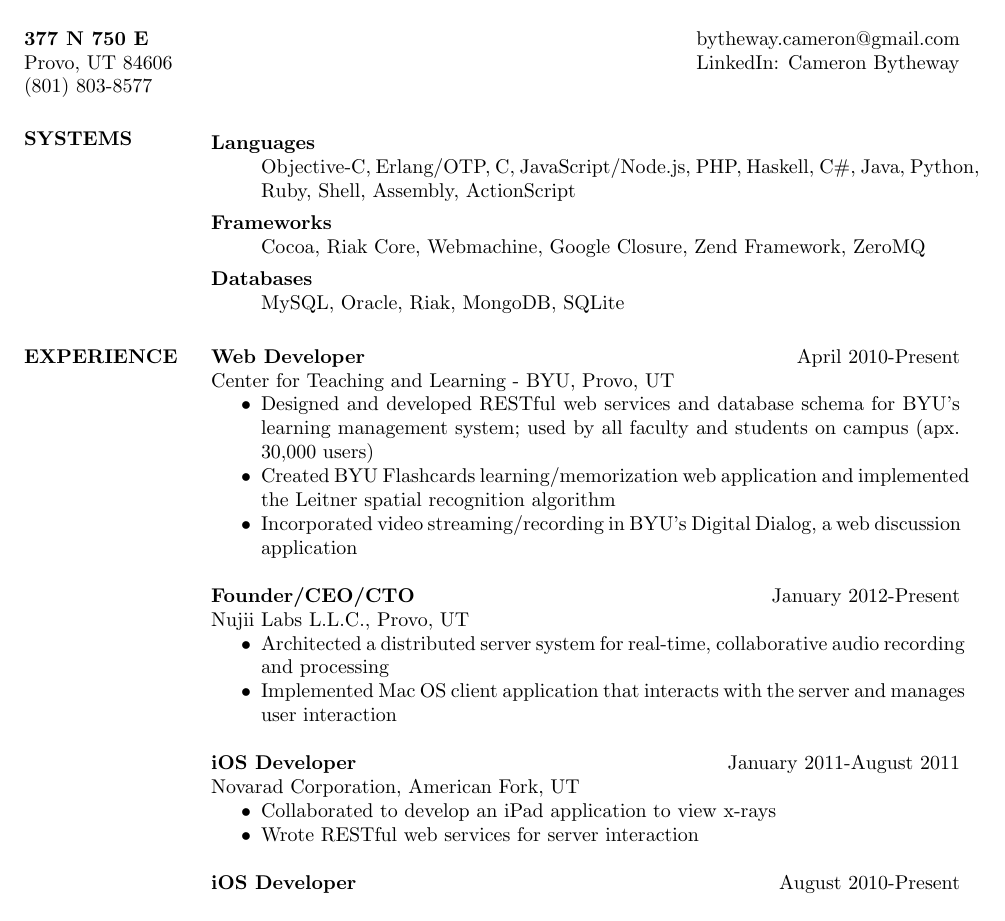
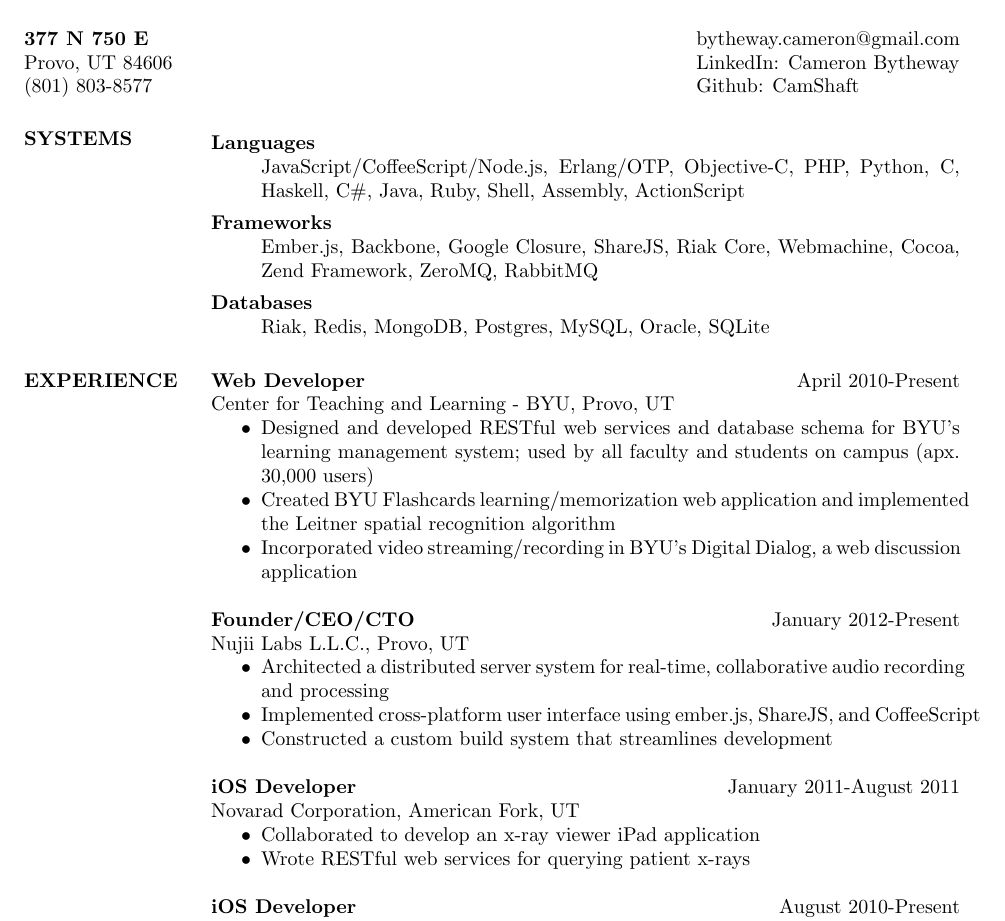
Before and after one commit to camshaft/resume, a LaTeX CV (resume.tex): part of the page, cut so that both start at the same text. Compiled offline with pdfLaTeX.

Commit message:
Updated resume.tex

```diff
--- a/resume.tex
+++ b/resume.tex
@@ -15,19 +15,20 @@
   \name{CAMERON J. BYTHEWAY\\[12pt]} % the \\[12pt] adds a blank line after name
 
   \address{\bf  377 N 750 E\\Provo, UT 84606\\(801) 803-8577}
-  \address{bytheway.cameron@gmail.com\\LinkedIn: Cameron Bytheway}
+  \address{bytheway.cameron@gmail.com\\LinkedIn: Cameron Bytheway\\Github: CamShaft}
 
   \begin{resume}
 
     \section{SYSTEMS}
       \begin{description}
         \item[Languages] \hfill \\
-        Objective-C, Erlang/OTP, C, JavaScript/Node.js, PHP, Haskell,
-        C\#, Java, Python, Ruby, Shell, Assembly, ActionScript
+        JavaScript/CoffeeScript/Node.js, Erlang/OTP, Objective-C, PHP, Python,
+        C, Haskell, C\#, Java, Ruby, Shell, Assembly, ActionScript
         \item[Frameworks] \hfill \\
-        Cocoa, Riak Core, Webmachine, Google Closure, Zend Framework, ZeroMQ
+        Ember.js, Backbone, Google Closure, ShareJS, Riak Core, Webmachine,
+        Cocoa, Zend Framework, ZeroMQ, RabbitMQ
         \item[Databases] \hfill \\
-        MySQL, Oracle, Riak, MongoDB, SQLite
+        Riak, Redis, MongoDB, Postgres, MySQL, Oracle, SQLite
       \end{description}
 
     \section{EXPERIENCE}
@@ -49,15 +50,16 @@
       \begin{itemize} \itemsep -2pt
         \item Architected a distributed server system for real-time,
         collaborative audio recording and processing
-        \item Implemented Mac OS client application that interacts
-        with the server and manages user interaction
+        \item Implemented cross-platform user interface using ember.js, ShareJS,
+        and CoffeeScript
+        \item Constructed a custom build system that streamlines development
       \end{itemize}
 
       {\bf iOS Developer} \hfill January 2011-August 2011 \\
       Novarad Corporation, American Fork, UT
       \begin{itemize} \itemsep -2pt
-        \item Collaborated to develop an iPad application to view x-rays
-        \item Wrote RESTful web services for server interaction
+        \item Collaborated to develop an x-ray viewer iPad application
+        \item Wrote RESTful web services for querying patient x-rays
       \end{itemize}
 
       {\bf iOS Developer} \hfill  August 2010-Present \\
```
